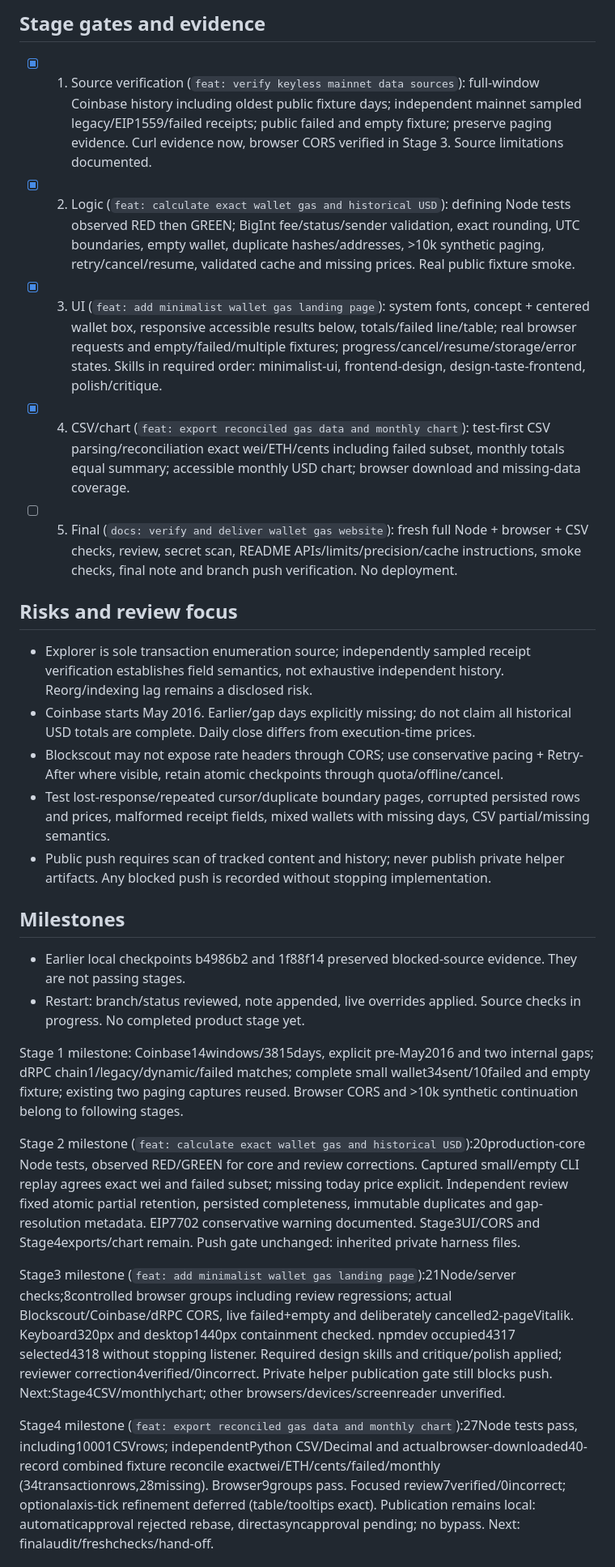
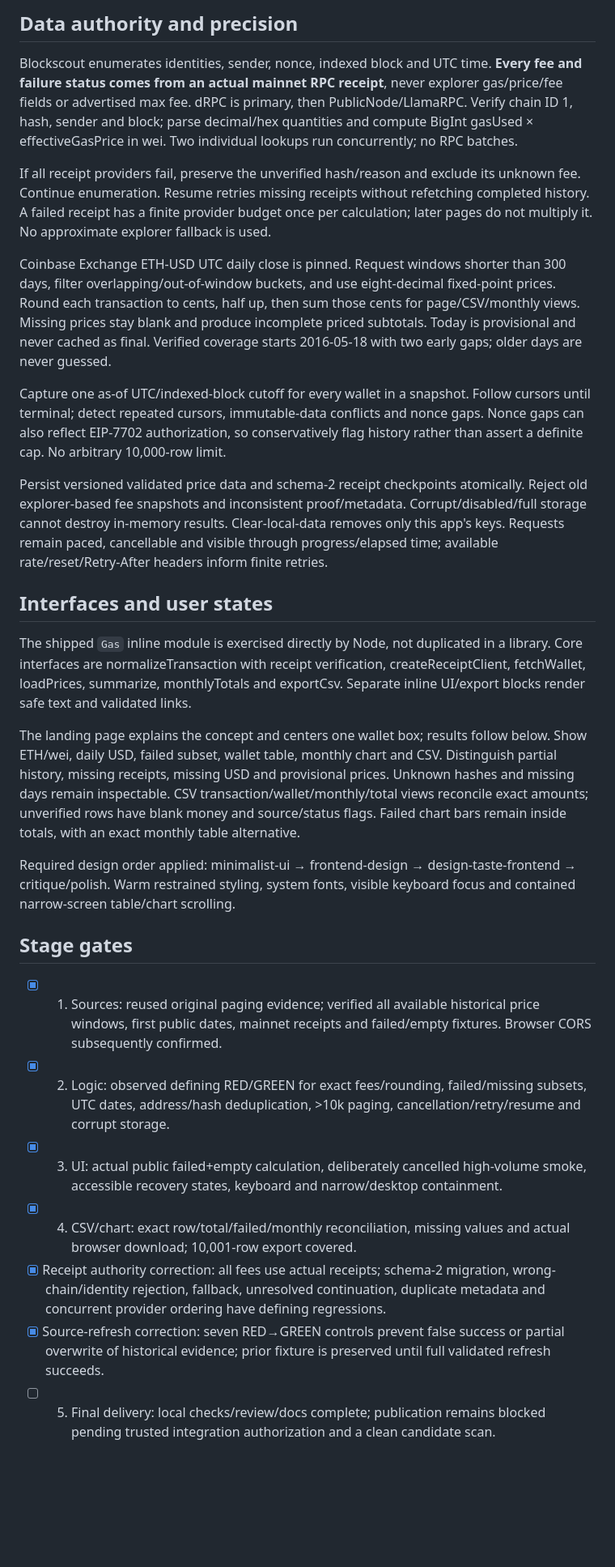
Before and after one commit to Kevin-Mok/rekt-by-eth, a Markdown page: plans/wallet-gas.md, the part around one of its changes. Shown at 81% size. GitHub-like rendering; blank space fills up the shorter version.

Commit message:
docs: verify wallet gas site and delivery status

```diff
--- a/plans/wallet-gas.md
+++ b/plans/wallet-gas.md
@@ -21,26 +13,31 @@ Build a self-contained read-only Ethereum mainnet gas audit page. Verify sources
 
-## Stage gates and evidence
-- [x] 1. Source verification (`feat: verify keyless mainnet data sources`): full-window Coinbase history including oldest public fixture days; independent mainnet sampled legacy/EIP1559/failed receipts; public failed and empty fixture; preserve paging evidence. Curl evidence now, browser CORS verified in Stage 3. Source limitations documented.
-- [x] 2. Logic (`feat: calculate exact wallet gas and historical USD`): defining Node tests observed RED then GREEN; BigInt fee/status/sender validation, exact rounding, UTC boundaries, empty wallet, duplicate hashes/addresses, >10k synthetic paging, retry/cancel/resume, validated cache and missing prices. Real public fixture smoke.
-- [x] 3. UI (`feat: add minimalist wallet gas landing page`): system fonts, concept + centered wallet box, responsive accessible results below, totals/failed line/table; real browser requests and empty/failed/multiple fixtures; progress/cancel/resume/storage/error states. Skills in required order: minimalist-ui, frontend-design, design-taste-frontend, polish/critique.
-- [x] 4. CSV/chart (`feat: export reconciled gas data and monthly chart`): test-first CSV parsing/reconciliation exact wei/ETH/cents including failed subset, monthly totals equal summary; accessible monthly USD chart; browser download and missing-data coverage.
-- [ ] 5. Final (`docs: verify and deliver wallet gas website`): fresh full Node + browser + CSV checks, review, secret scan, README APIs/limits/precision/cache instructions, smoke checks, final note and branch push verification. No deployment.
+## Data authority and precision
 
-## Risks and review focus
-- Explorer is sole transaction enumeration source; independently sampled receipt verification establishes field semantics, not exhaustive independent history. Reorg/indexing lag remains a disclosed risk.
-- Coinbase starts May 2016. Earlier/gap days explicitly missing; do not claim all historical USD totals are complete. Daily close differs from execution-time prices.
-- Blockscout may not expose rate headers through CORS; use conservative pacing + Retry-After where visible, retain atomic checkpoints through quota/offline/cancel.
-- Test lost-response/repeated cursor/duplicate boundary pages, corrupted persisted rows and prices, malformed receipt fields, mixed wallets with missing days, CSV partial/missing semantics.
-- Public push requires scan of tracked content and history; never publish private helper artifacts. Any blocked push is recorded without stopping implementation.
+Blockscout enumerates identities, sender, nonce, indexed block and UTC time. **Every fee and failure status comes from an actual mainnet RPC receipt**, never explorer gas/price/fee fields or advertised max fee. dRPC is primary, then PublicNode/LlamaRPC. Verify chain ID 1, hash, sender and block; parse decimal/hex quantities and compute BigInt gasUsed × effectiveGasPrice in wei. Two individual lookups run concurrently; no RPC batches.
 
-## Milestones
-- Earlier local checkpoints b4986b2 and 1f88f14 preserved blocked-source evidence. They are not passing stages.
-- Restart: branch/status reviewed, note appended, live overrides applied. Source checks in progress. No completed product stage yet.
+If all receipt providers fail, preserve the unverified hash/reason and exclude its unknown fee. Continue enumeration. Resume retries missing receipts without refetching completed history. A failed receipt has a finite provider budget once per calculation; later pages do not multiply it. No approximate explorer fallback is used.
 
-Stage 1 milestone: Coinbase14windows/3815days, explicit pre-May2016 and two internal gaps; dRPC chain1/legacy/dynamic/failed matches; complete small wallet34sent/10failed and empty fixture; existing two paging captures reused. Browser CORS and >10k synthetic continuation belong to following stages.
+Coinbase Exchange ETH-USD UTC daily close is pinned. Request windows shorter than 300 days, filter overlapping/out-of-window buckets, and use eight-decimal fixed-point prices. Round each transaction to cents, half up, then sum those cents for page/CSV/monthly views. Missing prices stay blank and produce incomplete priced subtotals. Today is provisional and never cached as final. Verified coverage starts 2016-05-18 with two early gaps; older days are never guessed.
 
-Stage 2 milestone (`feat: calculate exact wallet gas and historical USD`):20production-core Node tests, observed RED/GREEN for core and review corrections. Captured small/empty CLI replay agrees exact wei and failed subset; missing today price explicit. Independent review fixed atomic partial retention, persisted completeness, immutable duplicates and gap-resolution metadata. EIP7702 conservative warning documented. Stage3UI/CORS and Stage4exports/chart remain. Push gate unchanged: inherited private harness files.
+Capture one as-of UTC/indexed-block cutoff for every wallet in a snapshot. Follow cursors until terminal; detect repeated cursors, immutable-data conflicts and nonce gaps. Nonce gaps can also reflect EIP-7702 authorization, so conservatively flag history rather than assert a definite cap. No arbitrary 10,000-row limit.
 
-Stage3 milestone (`feat: add minimalist wallet gas landing page`):21Node/server checks;8controlled browser groups including review regressions; actual Blockscout/Coinbase/dRPC CORS, live failed+empty and deliberately cancelled2-pageVitalik. Keyboard320px and desktop1440px containment checked. npmdev occupied4317 selected4318 without stopping listener. Required design skills and critique/polish applied; reviewer correction4verified/0incorrect. Private helper publication gate still blocks push. Next:Stage4CSV/monthlychart; other browsers/devices/screenreader unverified.
+Persist versioned validated price data and schema-2 receipt checkpoints atomically. Reject old explorer-based fee snapshots and inconsistent proof/metadata. Corrupt/disabled/full storage cannot destroy in-memory results. Clear-local-data removes only this app's keys. Requests remain paced, cancellable and visible through progress/elapsed time; available rate/reset/Retry-After headers inform finite retries.
 
-Stage4 milestone (`feat: export reconciled gas data and monthly chart`):27Node tests pass, including10001CSVrows; independentPython CSV/Decimal and actualbrowser-downloaded40-record combined fixture reconcile exactwei/ETH/cents/failed/monthly (34transactionrows,28missing). Browser9groups pass. Focused review7verified/0incorrect; optionalaxis-tick refinement deferred (table/tooltips exact). Publication remains local: automaticapproval rejected rebase, directasyncapproval pending; no bypass. Next: finalaudit/freshchecks/hand-off.
+## Interfaces and user states
+
+The shipped `Gas` inline module is exercised directly by Node, not duplicated in a library. Core interfaces are normalizeTransaction with receipt verification, createReceiptClient, fetchWallet, loadPrices, summarize, monthlyTotals and exportCsv. Separate inline UI/export blocks render safe text and validated links.
+
+The landing page explains the concept and centers one wallet box; results follow below. Show ETH/wei, daily USD, failed subset, wallet table, monthly chart and CSV. Distinguish partial history, missing receipts, missing USD and provisional prices. Unknown hashes and missing days remain inspectable. CSV transaction/wallet/monthly/total views reconcile exact amounts; unverified rows have blank money and source/status flags. Failed chart bars remain inside totals, with an exact monthly table alternative.
+
+Required design order applied: minimalist-ui → frontend-design → design-taste-frontend → critique/polish. Warm restrained styling, system fonts, visible keyboard focus and contained narrow-screen table/chart scrolling.
+
+## Stage gates
+
+- [x] 1. Sources: reused original paging evidence; verified all available historical price windows, first public dates, mainnet receipts and failed/empty fixtures. Browser CORS subsequently confirmed.
+- [x] 2. Logic: observed defining RED/GREEN for exact fees/rounding, failed/missing subsets, UTC dates, address/hash deduplication, >10k paging, cancellation/retry/resume and corrupt storage.
+- [x] 3. UI: actual public failed+empty calculation, deliberately cancelled high-volume smoke, accessible recovery states, keyboard and narrow/desktop containment.
+- [x] 4. CSV/chart: exact row/total/failed/monthly reconciliation, missing values and actual browser download; 10,001-row export covered.
+- [x] Receipt authority correction: all fees use actual receipts; schema-2 migration, wrong-chain/identity rejection, fallback, unresolved continuation, duplicate metadata and concurrent provider ordering have defining regressions.
+- [x] Source-refresh correction: seven RED→GREEN controls prevent false success or partial overwrite of historical evidence; prior fixture is preserved until full validated refresh succeeds.
+- [ ] 5. Final delivery: local checks/review/docs complete; publication remains blocked pending trusted integration authorization and a clean candidate scan.
+
```
Also changed, not shown: other parts of plans/wallet-gas.md (+32 -28 lines), docs/verification.md (+3 -3 lines).
